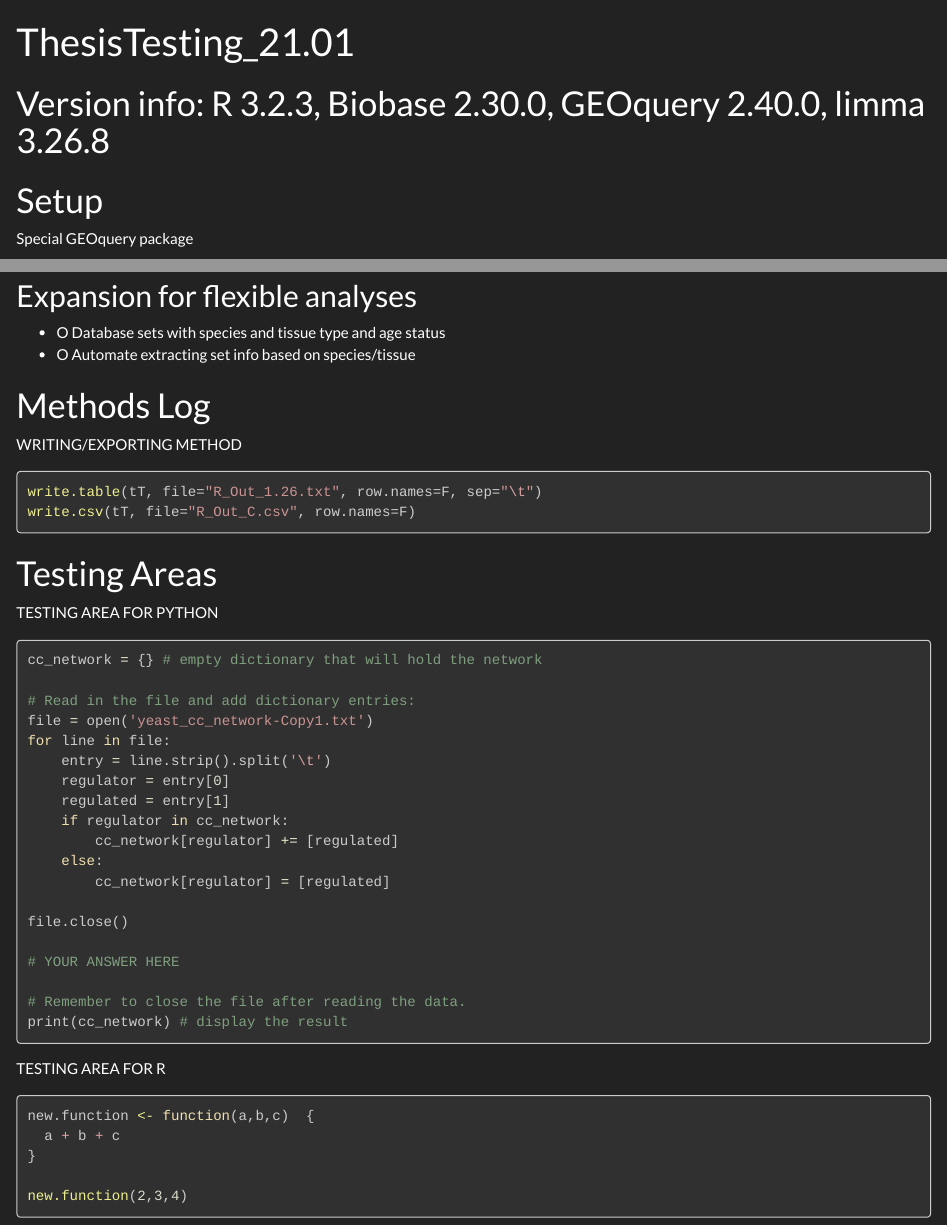
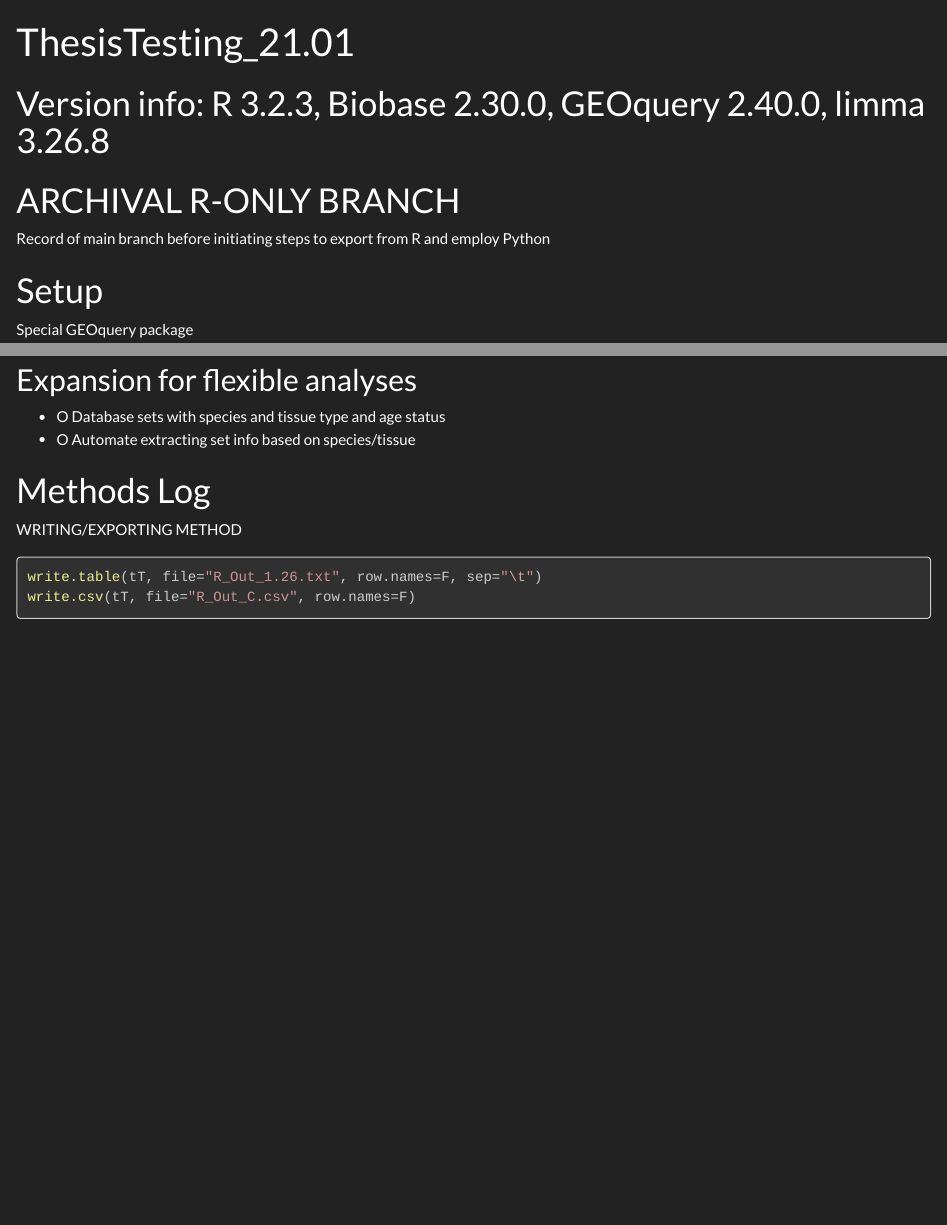
Before and after one commit to AriellaStudies/Aging-DEGs, an R Markdown document (Thesis_DualCodeTest.Rmd): the page in a window 1100 px wide, from its top, and a second part further down, joined at a grey line. Rendered offline with R 4.5, knitr and Pandoc, with nearby package versions; some code elsewhere in the file could not run offline.

Commit message:
Update Thesis_DualCodeTest.Rmd

````diff
--- a/Thesis_DualCodeTest.Rmd
+++ b/Thesis_DualCodeTest.Rmd
@@ -8,6 +8,9 @@ output:
 
 # Version info: R 3.2.3, Biobase 2.30.0, GEOquery 2.40.0, limma 3.26.8
 ################################################################
+# ARCHIVAL R-ONLY BRANCH
+Record of main branch before initiating steps to export from R and employ Python
+
 # Setup
 
 Special GEOquery package
@@ -141,37 +144,3 @@ WRITING/EXPORTING METHOD
 write.table(tT, file="R_Out_1.26.txt", row.names=F, sep="\t")
 write.csv(tT, file="R_Out_C.csv", row.names=F)
 ```
-
-# Testing Areas
-TESTING AREA FOR PYTHON
-```{python eval=FALSE}
-cc_network = {} # empty dictionary that will hold the network
-
-# Read in the file and add dictionary entries:
-file = open('yeast_cc_network-Copy1.txt')
-for line in file:
-    entry = line.strip().split('\t')
-    regulator = entry[0]
-    regulated = entry[1]
-    if regulator in cc_network:
-        cc_network[regulator] += [regulated]
-    else:
-        cc_network[regulator] = [regulated]
-
-file.close()
-
-# YOUR ANSWER HERE
-
-# Remember to close the file after reading the data.
-print(cc_network) # display the result
-```
-
-
-TESTING AREA FOR R
-```{r eval=FALSE}
-new.function <- function(a,b,c)  {
-  a + b + c
-}
-
-new.function(2,3,4)
-```
````
